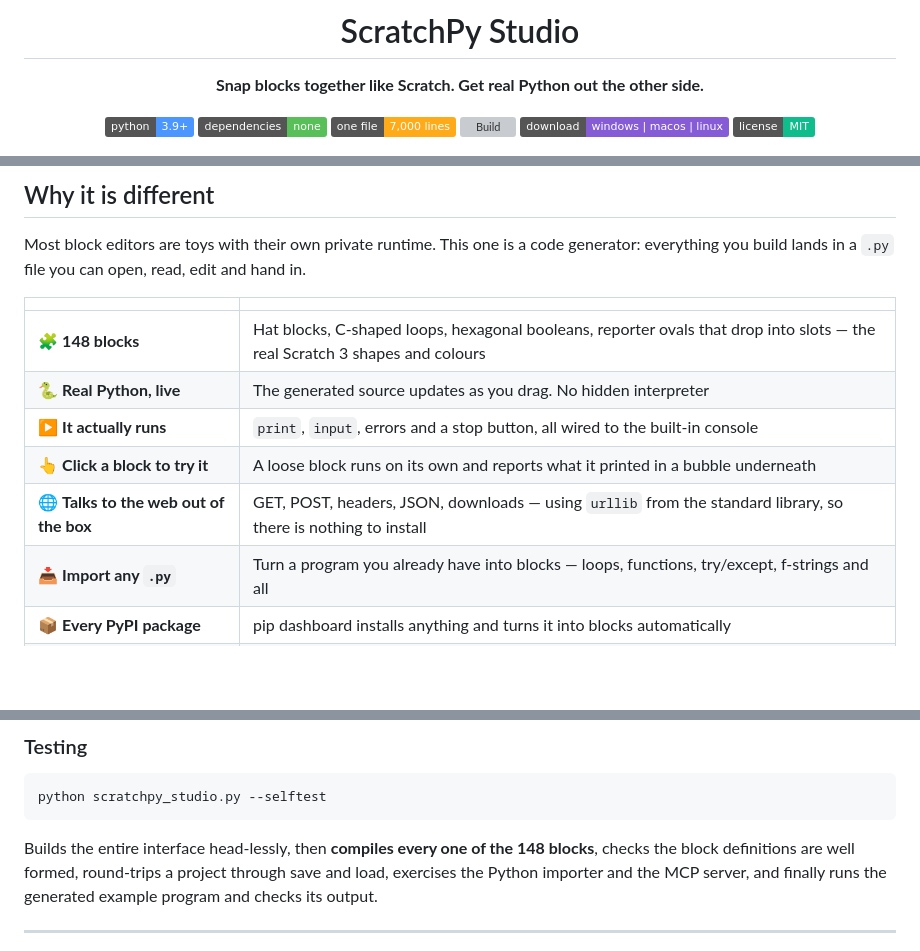
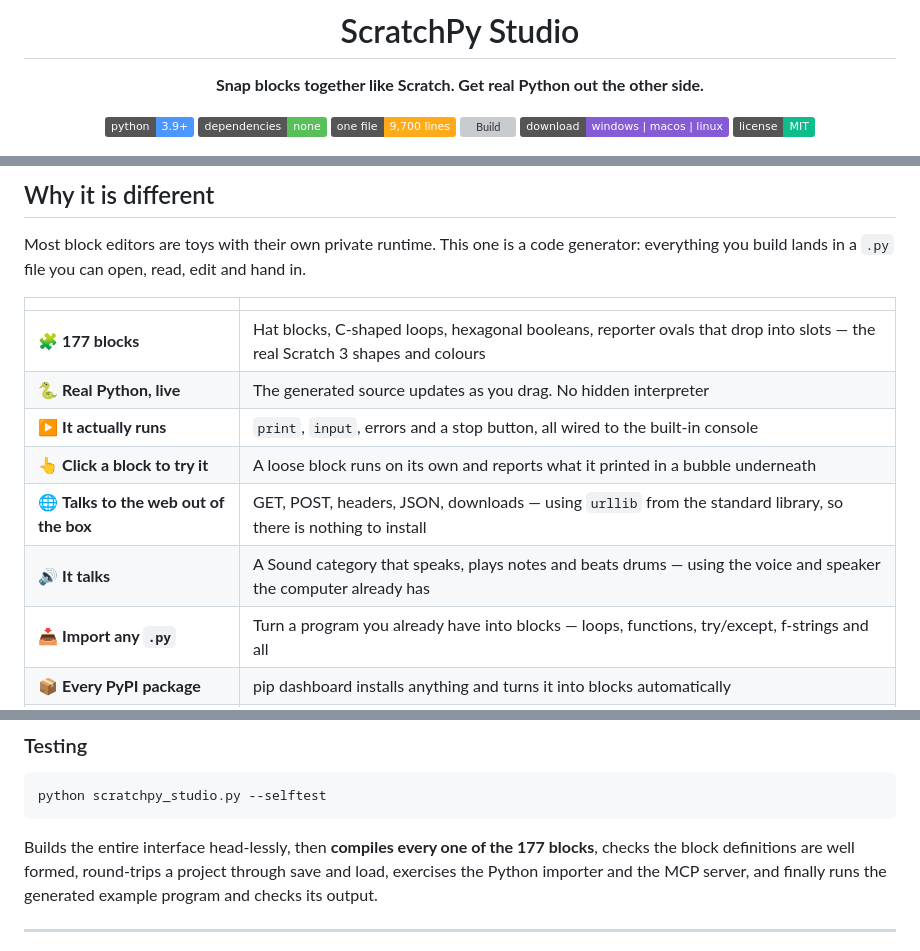
Before and after one commit to ZDStudios/scratchpy-studio, a Markdown page: README.md, 3 parts joined by grey strips. Rendered like a GitHub page; badges without logos; blank space fills up the shorter version; grey boxes are pictures that could not be loaded.

````diff
--- a/README.md
+++ b/README.md
@@ -8,7 +8,7 @@
 
 [![Python](https://img.shields.io/badge/python-3.9%2B-4C97FF?logo=python&logoColor=white)](https://www.python.org/)
 [![Dependencies](https://img.shields.io/badge/dependencies-none-59C059)](#)
-[![One file](https://img.shields.io/badge/one%20file-7%2C000%20lines-FFAB19)](scratchpy_studio.py)
+[![One file](https://img.shields.io/badge/one%20file-9%2C700%20lines-FFAB19)](scratchpy_studio.py)
 [![Build](https://github.com/ZDStudios/scratchpy-studio/actions/workflows/build-apps.yml/badge.svg)](https://github.com/ZDStudios/scratchpy-studio/actions/workflows/build-apps.yml)
 [![Download](https://img.shields.io/badge/download-windows%20%7C%20macos%20%7C%20linux-855CD6)](https://github.com/ZDStudios/scratchpy-studio/releases/latest)
 [![License](https://img.shields.io/badge/license-MIT-0FBD8C)](LICENSE)
@@ -49,11 +49,12 @@ and hand in.
 
 |  | |
 |---|---|
-| 🧩 **148 blocks** | Hat blocks, C-shaped loops, hexagonal booleans, reporter ovals that drop into slots — the real Scratch 3 shapes and colours |
+| 🧩 **177 blocks** | Hat blocks, C-shaped loops, hexagonal booleans, reporter ovals that drop into slots — the real Scratch 3 shapes and colours |
 | 🐍 **Real Python, live** | The generated source updates as you drag. No hidden interpreter |
 | ▶️ **It actually runs** | `print`, `input`, errors and a stop button, all wired to the built-in console |
 | 👆 **Click a block to try it** | A loose block runs on its own and reports what it printed in a bubble underneath |
 | 🌐 **Talks to the web out of the box** | GET, POST, headers, JSON, downloads — using `urllib` from the standard library, so there is nothing to install |
+| 🔊 **It talks** | A Sound category that speaks, plays notes and beats drums — using the voice and speaker the computer already has |
 | 📥 **Import any `.py`** | Turn a program you already have into blocks — loops, functions, try/except, f-strings and all |
 | 📦 **Every PyPI package** | pip dashboard installs anything and turns it into blocks automatically |
 | 🤖 **Works with AI** | Built-in MCP server so an assistant can build blocks alongside you |
@@ -357,7 +408,7 @@ writes a tidy module with a `main()` and an `if __name__ == "__main__":` guard.
 python scratchpy_studio.py --selftest
 ```
 
-Builds the entire interface head-lessly, then **compiles every one of the 148
+Builds the entire interface head-lessly, then **compiles every one of the 177
 blocks**, checks the block definitions are well formed, round-trips a project
 through save and load, exercises the Python importer and the MCP server, and
 finally runs the generated example program and checks its output.
````
Also changed, not shown: other parts of README.md (+50 -0 lines), docs/screenshot-sound.png (added), 2 other files.
